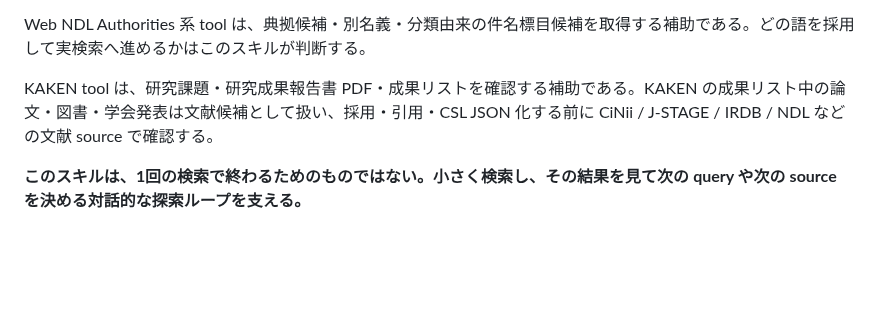
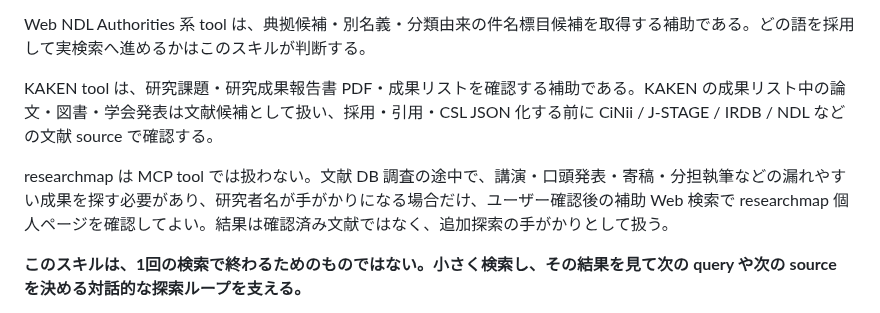
Before and after one commit to itarunnn/jp-lit-mcp, a Markdown page: skills/jp-lit-research/SKILL.md, the part around the change. Drawn GitHub-style; blank space fills up the shorter version.

Commit message:
Document researchmap fallback workflow

```diff
--- a/skills/jp-lit-research/SKILL.md
+++ b/skills/jp-lit-research/SKILL.md
@@ -17,6 +17,8 @@ description: >-
 Web NDL Authorities 系 tool は、典拠候補・別名義・分類由来の件名標目候補を取得する補助である。どの語を採用して実検索へ進めるかはこのスキルが判断する。
 
 KAKEN tool は、研究課題・研究成果報告書 PDF・成果リストを確認する補助である。KAKEN の成果リスト中の論文・図書・学会発表は文献候補として扱い、採用・引用・CSL JSON 化する前に CiNii / J-STAGE / IRDB / NDL などの文献 source で確認する。
+
+researchmap は MCP tool では扱わない。文献 DB 調査の途中で、講演・口頭発表・寄稿・分担執筆などの漏れやすい成果を探す必要があり、研究者名が手がかりになる場合だけ、ユーザー確認後の補助 Web 検索で researchmap 個人ページを確認してよい。結果は確認済み文献ではなく、追加探索の手がかりとして扱う。
 
 **このスキルは、1回の検索で終わるためのものではない。小さく検索し、その結果を見て次の query や次の source を決める対話的な探索ループを支える。**
 
```
Also changed, not shown: 2 other files.
